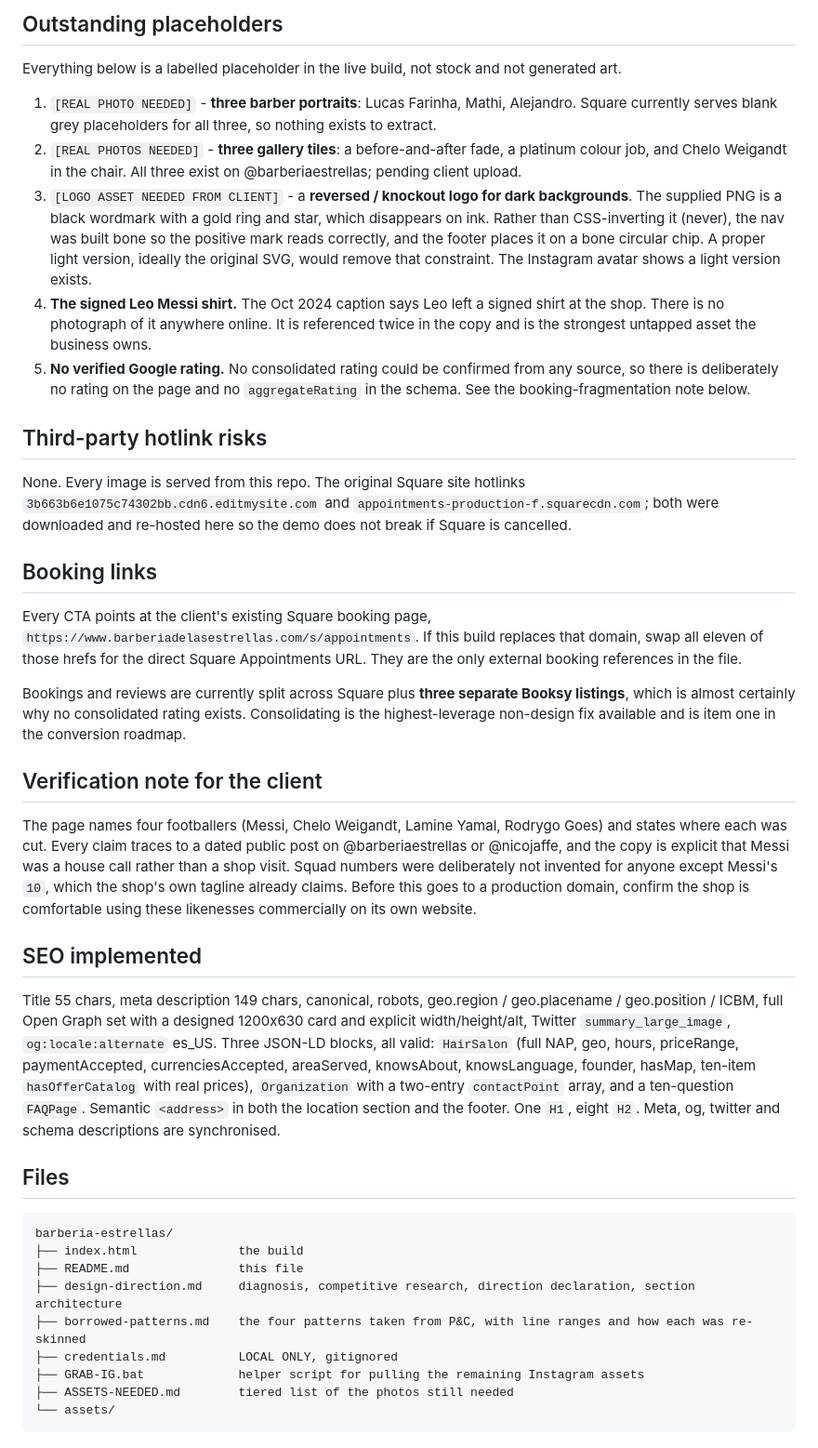
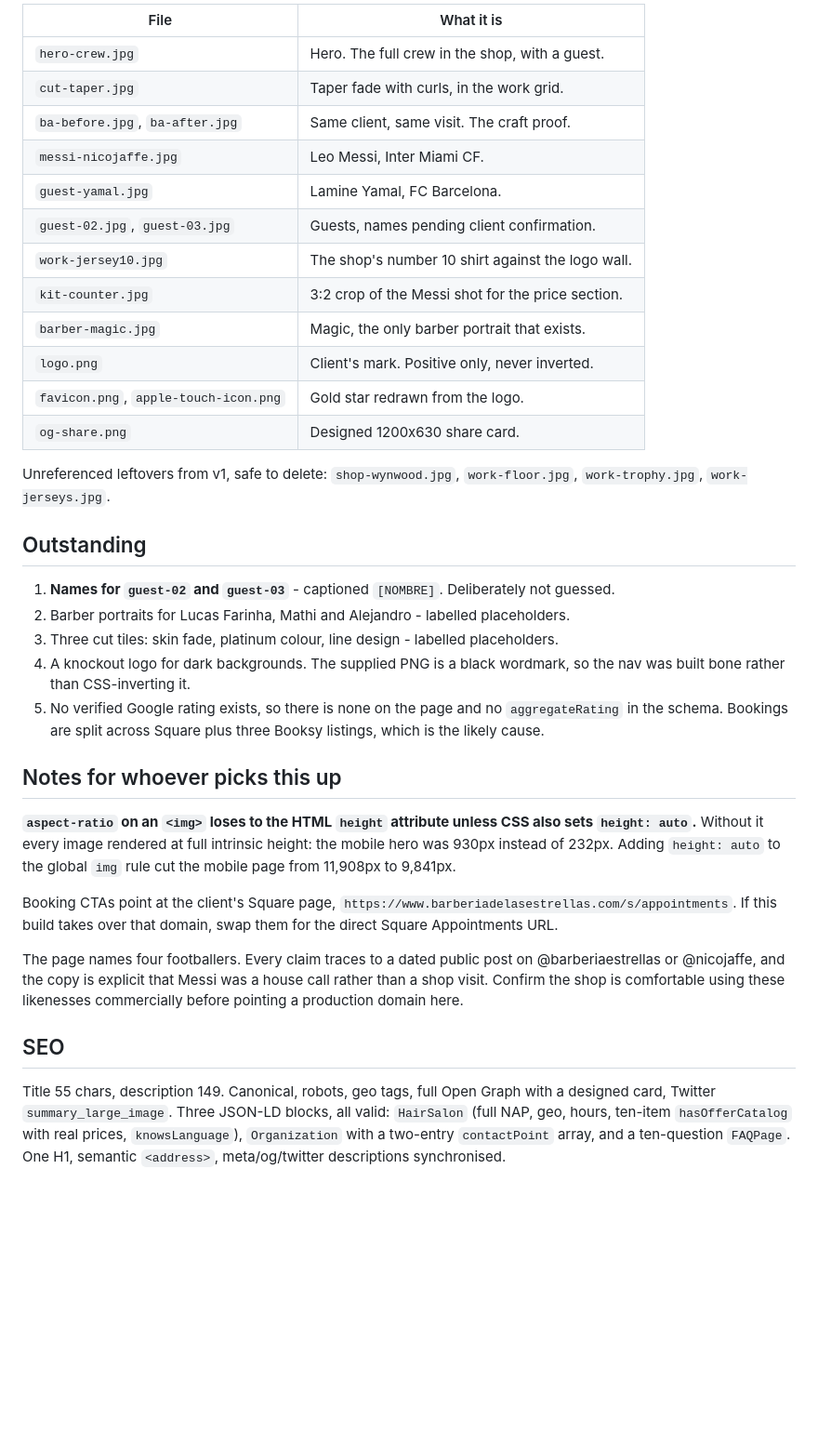
Before and after one commit to crossfiber/barberia-estrellas, a Markdown page: README.md, the part around one of its changes. Shown at 93% size. Drawn GitHub-style; blank space fills up the shorter version.

````diff
--- a/README.md
+++ b/README.md
@@ -51,42 +50,37 @@ A matchday programme rather than a barbershop brochure. Warm charcoal and concre
 
-## Outstanding placeholders
+| File | What it is |
+|---|---|
+| `hero-crew.jpg` | Hero. The full crew in the shop, with a guest. |
+| `cut-taper.jpg` | Taper fade with curls, in the work grid. |
+| `ba-before.jpg`, `ba-after.jpg` | Same client, same visit. The craft proof. |
+| `messi-nicojaffe.jpg` | Leo Messi, Inter Miami CF. |
+| `guest-yamal.jpg` | Lamine Yamal, FC Barcelona. |
+| `guest-02.jpg`, `guest-03.jpg` | Guests, names pending client confirmation. |
+| `work-jersey10.jpg` | The shop's number 10 shirt against the logo wall. |
+| `kit-counter.jpg` | 3:2 crop of the Messi shot for the price section. |
+| `barber-magic.jpg` | Magic, the only barber portrait that exists. |
+| `logo.png` | Client's mark. Positive only, never inverted. |
+| `favicon.png`, `apple-touch-icon.png` | Gold star redrawn from the logo. |
+| `og-share.png` | Designed 1200x630 share card. |
 
-Everything below is a labelled placeholder in the live build, not stock and not generated art.
+Unreferenced leftovers from v1, safe to delete: `shop-wynwood.jpg`, `work-floor.jpg`, `work-trophy.jpg`, `work-jerseys.jpg`.
 
-1. `[REAL PHOTO NEEDED]` - **three barber portraits**: Lucas Farinha, Mathi, Alejandro. Square currently serves blank grey placeholders for all three, so nothing exists to extract.
-2. `[REAL PHOTOS NEEDED]` - **three gallery tiles**: a before-and-after fade, a platinum colour job, and Chelo Weigandt in the chair. All three exist on @barberiaestrellas; pending client upload.
-3. `[LOGO ASSET NEEDED FROM CLIENT]` - a **reversed / knockout logo for dark backgrounds**. The supplied PNG is a black wordmark with a gold ring and star, which disappears on ink. Rather than CSS-inverting it (never), the nav was built bone so the positive mark reads correctly, and the footer places it on a bone circular chip. A proper light version, ideally the original SVG, would remove that constraint. The Instagram avatar shows a light version exists.
-4. **The signed Leo Messi shirt.** The Oct 2024 caption says Leo left a signed shirt at the shop. There is no photograph of it anywhere online. It is referenced twice in the copy and is the strongest untapped asset the business owns.
-5. **No verified Google rating.** No consolidated rating could be confirmed from any source, so there is deliberately no rating on the page and no `aggregateRating` in the schema. See the booking-fragmentation note below.
+## Outstanding
 
-## Third-party hotlink risks
+1. **Names for `guest-02` and `guest-03`** - captioned `[NOMBRE]`. Deliberately not guessed.
+2. Barber portraits for Lucas Farinha, Mathi and Alejandro - labelled placeholders.
+3. Three cut tiles: skin fade, platinum colour, line design - labelled placeholders.
+4. A knockout logo for dark backgrounds. The supplied PNG is a black wordmark, so the nav was built bone rather than CSS-inverting it.
+5. No verified Google rating exists, so there is none on the page and no `aggregateRating` in the schema. Bookings are split across Square plus three Booksy listings, which is the likely cause.
 
-None. Every image is served from this repo. The original Square site hotlinks `3b663b6e1075c74302bb.cdn6.editmysite.com` and `appointments-production-f.squarecdn.com`; both were downloaded and re-hosted here so the demo does not break if Square is cancelled.
+## Notes for whoever picks this up
 
-## Booking links
+**`aspect-ratio` on an `<img>` loses to the HTML `height` attribute unless CSS also sets `height: auto`.** Without it every image rendered at full intrinsic height: the mobile hero was 930px instead of 232px. Adding `height: auto` to the global `img` rule cut the mobile page from 11,908px to 9,841px.
 
-Every CTA points at the client's existing Square booking page, `https://www.barberiadelasestrellas.com/s/appointments`. If this build replaces that domain, swap all eleven of those hrefs for the direct Square Appointments URL. They are the only external booking references in the file.
+Booking CTAs point at the client's Square page, `https://www.barberiadelasestrellas.com/s/appointments`. If this build takes over that domain, swap them for the direct Square Appointments URL.
 
-Bookings and reviews are currently split across Square plus **three separate Booksy listings**, which is almost certainly why no consolidated rating exists. Consolidating is the highest-leverage non-design fix available and is item one in the conversion roadmap.
+The page names four footballers. Every claim traces to a dated public post on @barberiaestrellas or @nicojaffe, and the copy is explicit that Messi was a house call rather than a shop visit. Confirm the shop is comfortable using these likenesses commercially before pointing a production domain here.
 
-## Verification note for the client
+## SEO
 
-The page names four footballers (Messi, Chelo Weigandt, Lamine Yamal, Rodrygo Goes) and states where each was cut. Every claim traces to a dated public post on @barberiaestrellas or @nicojaffe, and the copy is explicit that Messi was a house call rather than a shop visit. Squad numbers were deliberately not invented for anyone except Messi's `10`, which the shop's own tagline already claims. Before this goes to a production domain, confirm the shop is comfortable using these likenesses commercially on its own website.
-
-## SEO implemented
-
-Title 55 chars, meta description 149 chars, canonical, robots, geo.region / geo.placename / geo.position / ICBM, full Open Graph set with a designed 1200x630 card and explicit width/height/alt, Twitter `summary_large_image`, `og:locale:alternate` es_US. Three JSON-LD blocks, all valid: `HairSalon` (full NAP, geo, hours, priceRange, paymentAccepted, currenciesAccepted, areaServed, knowsAbout, knowsLanguage, founder, hasMap, ten-item `hasOfferCatalog` with real prices), `Organization` with a two-entry `contactPoint` array, and a ten-question `FAQPage`. Semantic `<address>` in both the location section and the footer. One `H1`, eight `H2`. Meta, og, twitter and schema descriptions are synchronised.
-
-## Files
-
-```
-barberia-estrellas/
-├── index.html              the build
-├── README.md               this file
-├── design-direction.md     diagnosis, competitive research, direction declaration, section architecture
-├── borrowed-patterns.md    the four patterns taken from P&C, with line ranges and how each was re-skinned
-├── credentials.md          LOCAL ONLY, gitignored
-├── GRAB-IG.bat             helper script for pulling the remaining Instagram assets
-├── ASSETS-NEEDED.md        tiered list of the photos still needed
-└── assets/
-```
+Title 55 chars, description 149. Canonical, robots, geo tags, full Open Graph with a designed card, Twitter `summary_large_image`. Three JSON-LD blocks, all valid: `HairSalon` (full NAP, geo, hours, ten-item `hasOfferCatalog` with real prices, `knowsLanguage`), `Organization` with a two-entry `contactPoint` array, and a ten-question `FAQPage`. One H1, semantic `<address>`, meta/og/twitter descriptions synchronised.
````
Also changed, not shown: other parts of README.md (+31 -32 lines).
